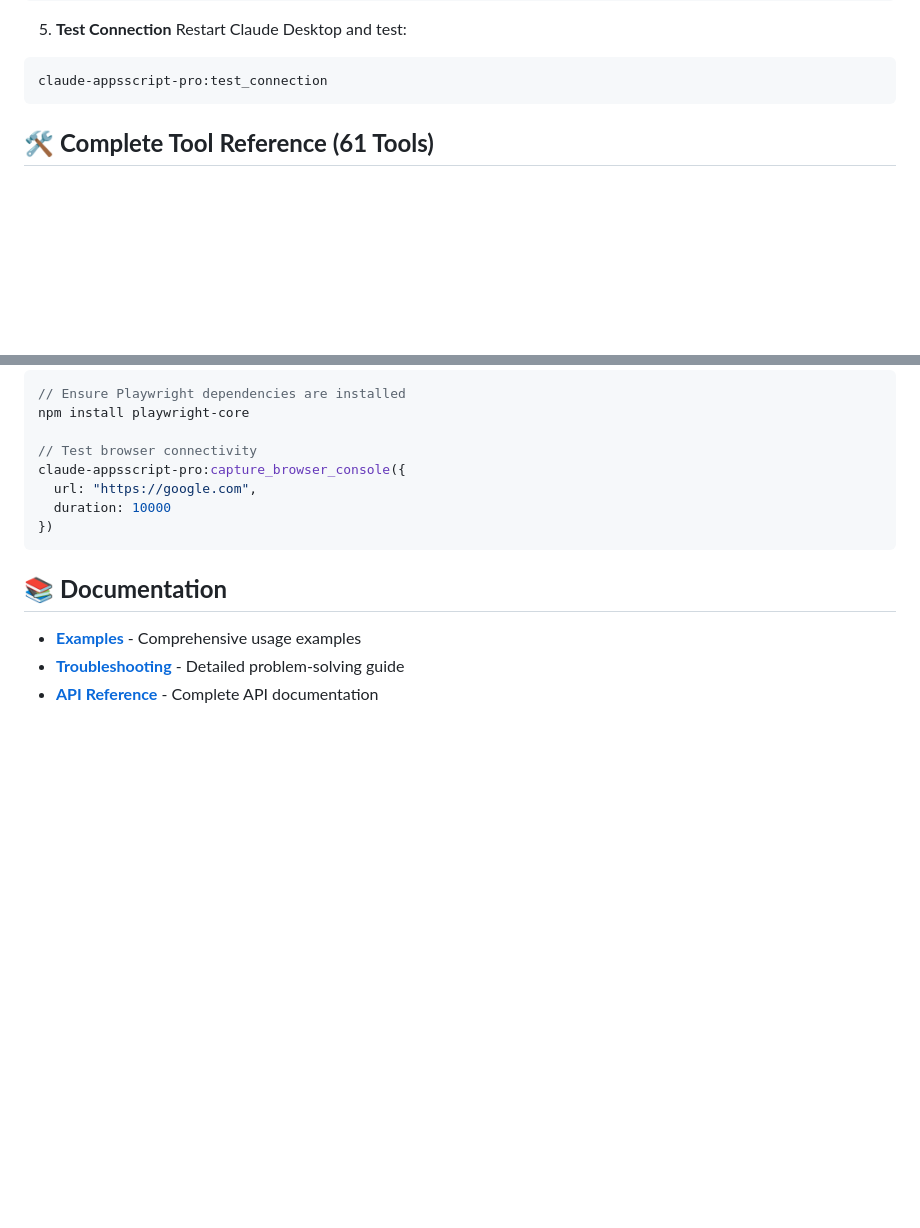
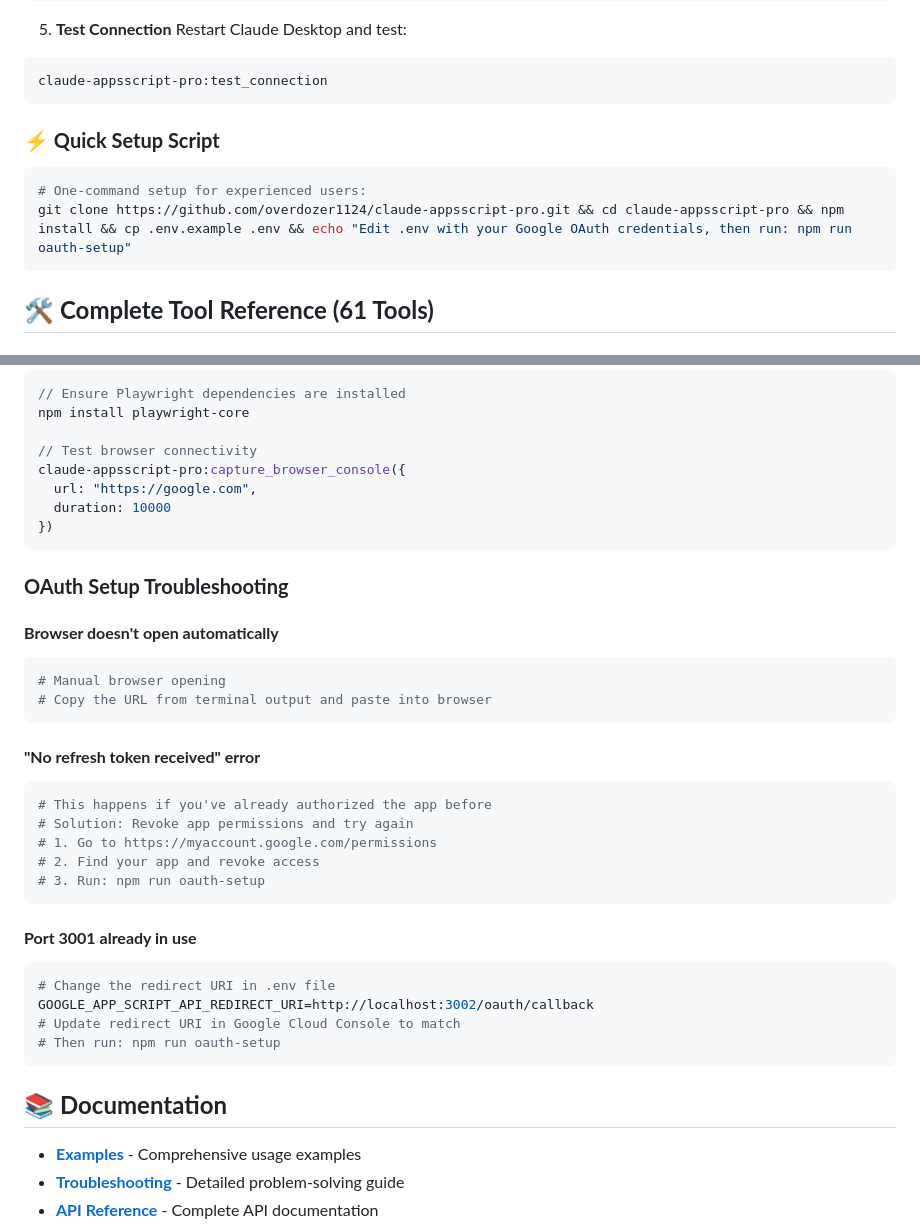
Before and after one commit to overdozer1124/claude-appsscript-pro, a Markdown page: README.md, 2 parts joined by grey strips. Drawn GitHub-style; blank space fills up the shorter version.

````diff
--- a/README.md
+++ b/README.md
@@ -92,6 +113,12 @@ Edit `claude_desktop_config.json`:
 Restart Claude Desktop and test:
 ```javascript
 claude-appsscript-pro:test_connection
+```
+
+### **⚡ Quick Setup Script**
+```bash
+# One-command setup for experienced users:
+git clone https://github.com/overdozer1124/claude-appsscript-pro.git && cd claude-appsscript-pro && npm install && cp .env.example .env && echo "Edit .env with your Google OAuth credentials, then run: npm run oauth-setup"
 ```
 
 ## 🛠️ **Complete Tool Reference (61 Tools)**
@@ -338,6 +377,31 @@ claude-appsscript-pro:capture_browser_console({
 })
 ```
 
+### **OAuth Setup Troubleshooting**
+
+#### **Browser doesn't open automatically**
+```bash
+# Manual browser opening
+# Copy the URL from terminal output and paste into browser
+```
+
+#### **"No refresh token received" error**
+```bash
+# This happens if you've already authorized the app before
+# Solution: Revoke app permissions and try again
+# 1. Go to https://myaccount.google.com/permissions
+# 2. Find your app and revoke access
+# 3. Run: npm run oauth-setup
+```
+
+#### **Port 3001 already in use**
+```bash
+# Change the redirect URI in .env file
+GOOGLE_APP_SCRIPT_API_REDIRECT_URI=http://localhost:3002/oauth/callback
+# Update redirect URI in Google Cloud Console to match
+# Then run: npm run oauth-setup
+```
+
 ## 📚 **Documentation**
 
 - **[Examples](EXAMPLES.md)** - Comprehensive usage examples
````
Also changed, not shown: other parts of README.md (+44 -11 lines).
